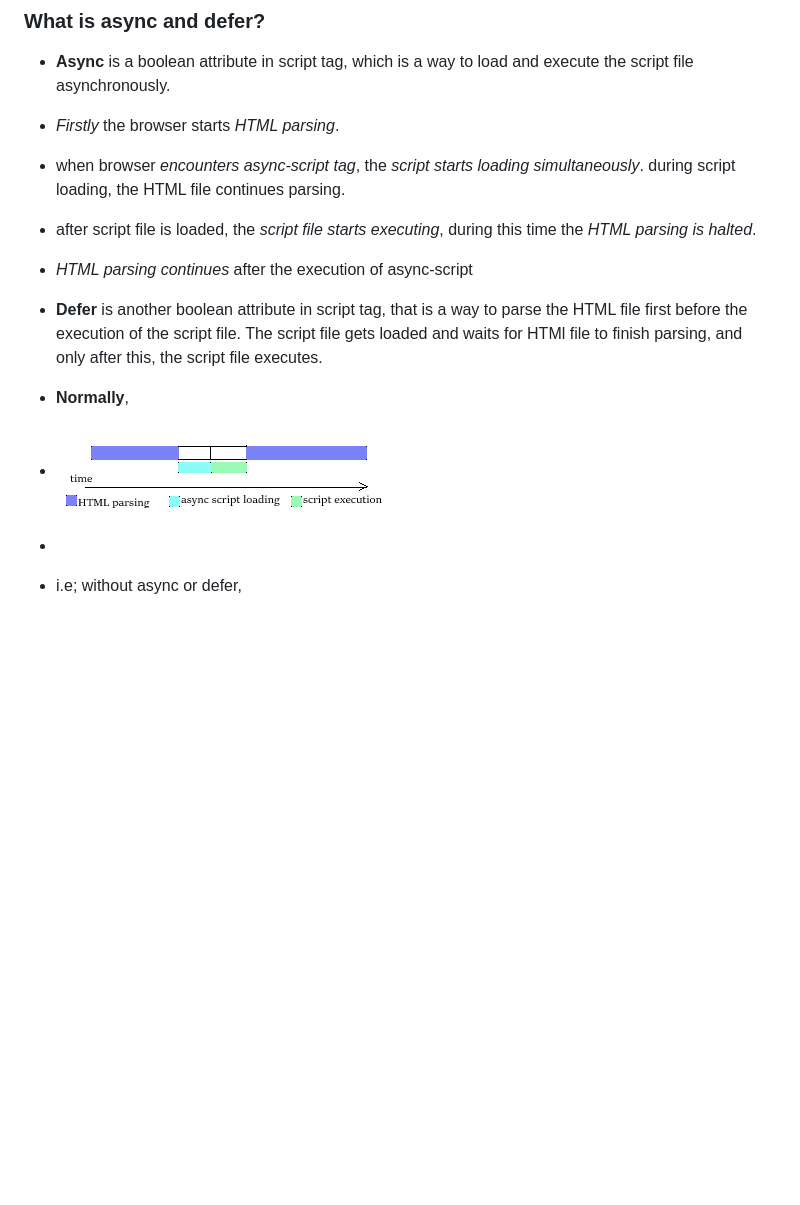
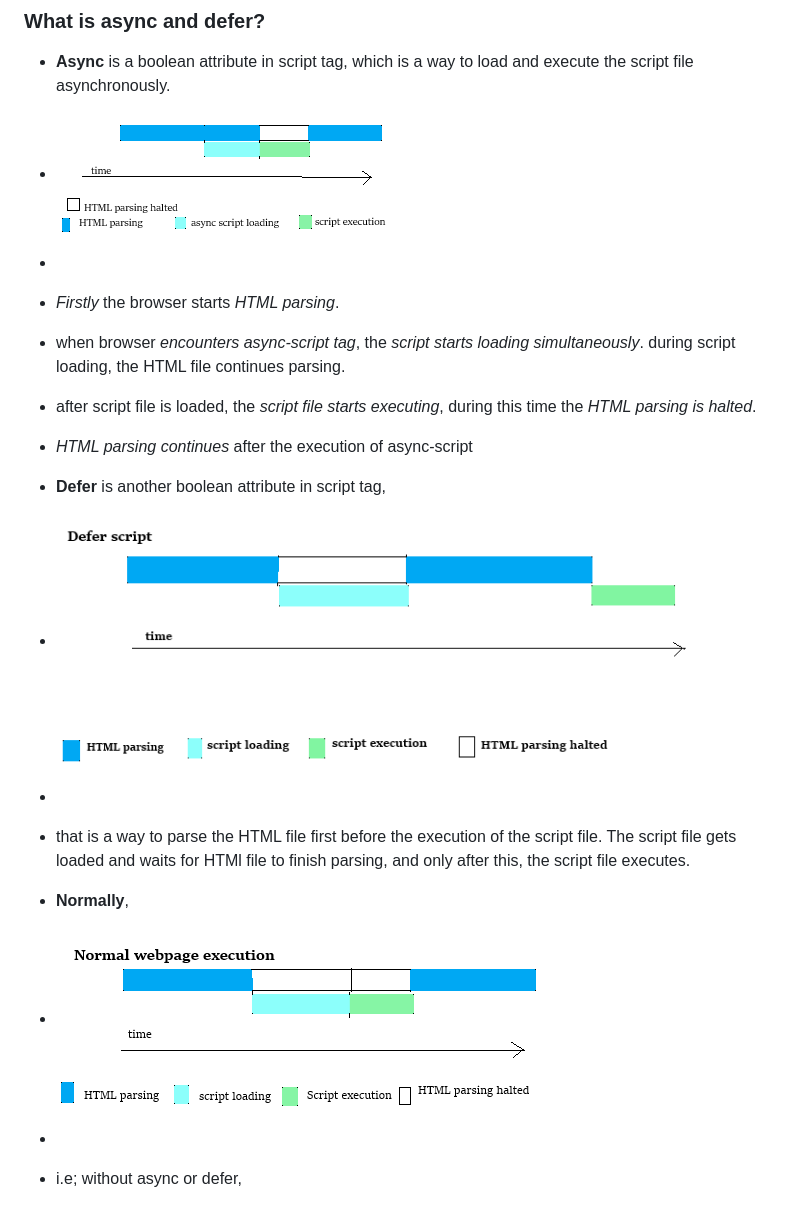
Before and after one commit to alpanakushwaha/Namaste-React, a Markdown page: All Episodes-Theory Assignment/Chap_01_Inception.md, the part around the change. GitHub-like rendering; pictures changed too: src/assets/async_script_execution.png (added), src/assets/defer_script_execution.png (added), src/assets/normal_execution.png; blank space fills up the shorter version.

Commit message:
Chap_01 asynch vs defer, normal execution images added

```diff
--- a/All Episodes-Theory Assignment/Chap_01_Inception.md
+++ b/All Episodes-Theory Assignment/Chap_01_Inception.md
@@ -96,12 +96,17 @@ Changing a component will re-render the particular component, not the whole webs
 ### What is async and defer?
 
 * **Async** is a boolean attribute in script tag, which is a way to load and execute the script file asynchronously.
+* ![async_script_execution.png](../src/assets/async_script_execution.png)
+*
 * _Firstly_ the browser starts _HTML parsing_.
 * when browser _encounters async-script tag_, the _script starts loading simultaneously_. during script loading, the HTML file continues parsing.
 * after script file is loaded, the _script file starts executing_, during this time the _HTML parsing is halted_.
 * _HTML parsing continues_ after the execution of async-script
 
-* **Defer** is another boolean attribute in script tag, that is a way to parse the HTML file first before the execution of the script file. The script file gets loaded and waits for HTMl file to finish parsing, and only after this, the script file executes.
+* **Defer** is another boolean attribute in script tag,
+* ![defer_script_execution.png](../src/assets/defer_script_execution.png)
+*
+*  that is a way to parse the HTML file first before the execution of the script file. The script file gets loaded and waits for HTMl file to finish parsing, and only after this, the script file executes.
 
 * **Normally**,
 * ![normal_execution.png](../src/assets/normal_execution.png)
```
Also changed, not shown: src/assets/async_script.png (deleted).
